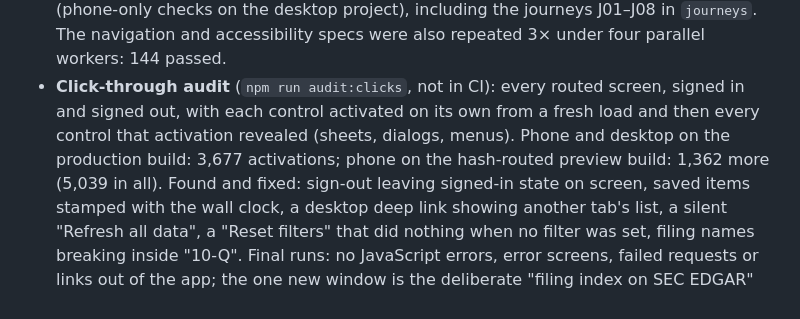
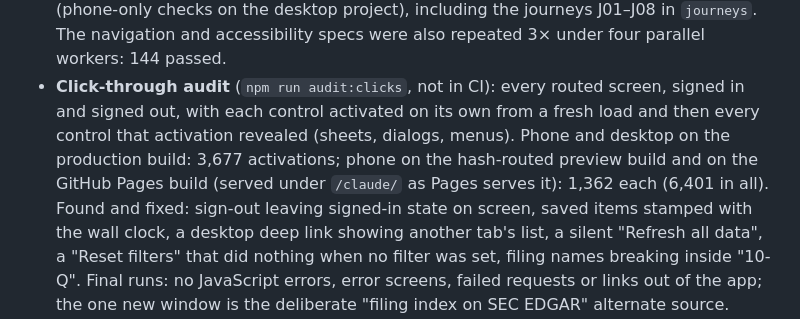
Before and after one commit to zamga/claude, a Markdown page: docs/COMPLETION.md, the part around the change. Drawn GitHub-style.

Commit message:
Record the click audit of the GitHub Pages build
Phone, signed in and out, on the Pages build served under /claude/ the
way GitHub Pages serves it: 98 screens, 1,362 activations, no JavaScript
errors, error screens, failed requests or links out of the app (6,401
activations across the three builds).

Co-Authored-By: Claude Opus 5.5 <noreply@anthropic.com>
Claude-Session: https://claude.ai/code/session_01JFYq7fMr7Psrc62BfKNRgb

```diff
--- a/docs/COMPLETION.md
+++ b/docs/COMPLETION.md
@@ -26,7 +26,8 @@ own rule (page 41): nothing is marked as passing without a recorded run.
 - **Click-through audit** (`npm run audit:clicks`, not in CI): every routed screen, signed in and
   signed out, with each control activated on its own from a fresh load and then every control that
   activation revealed (sheets, dialogs, menus). Phone and desktop on the production build: 3,677
-  activations; phone on the hash-routed preview build: 1,362 more (5,039 in all). Found and fixed:
+  activations; phone on the hash-routed preview build and on the GitHub Pages build (served under
+  `/claude/` as Pages serves it): 1,362 each (6,401 in all). Found and fixed:
   sign-out leaving signed-in state on screen, saved items stamped with the wall clock, a desktop
   deep link showing another tab's list, a silent "Refresh all data", a "Reset filters" that did
   nothing when no filter was set, filing names breaking inside "10-Q". Final runs: no JavaScript
```
